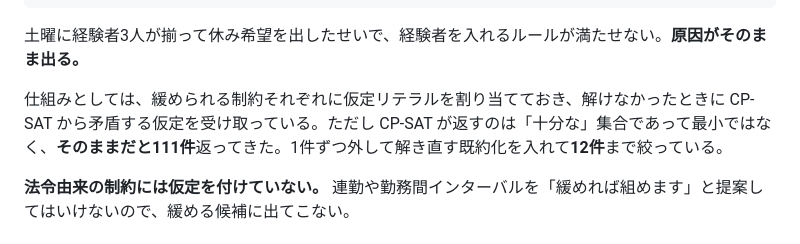
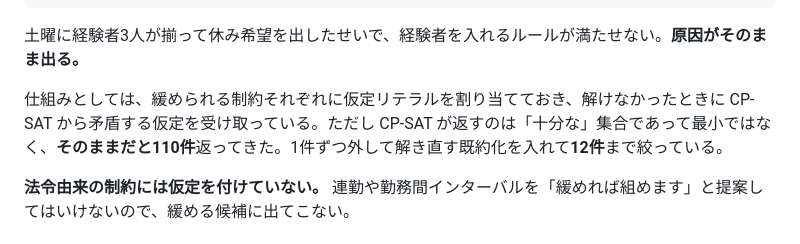
Before and after one commit to muroshima/kumu, a Markdown page: README.md, the part around the change. Rendered like a GitHub page.

Commit message:
矛盾の件数を実測値に直した
111件と書いていたが、いま測ると110件だった。数えた値は測り直す。

```diff
--- a/README.md
+++ b/README.md
@@ -93,7 +93,7 @@ uv run python scripts/compare.py \
 
 土曜に経験者3人が揃って休み希望を出したせいで、経験者を入れるルールが満たせない。**原因がそのまま出る。**
 
-仕組みとしては、緩められる制約それぞれに仮定リテラルを割り当てておき、解けなかったときに CP-SAT から矛盾する仮定を受け取っている。ただし CP-SAT が返すのは「十分な」集合であって最小ではなく、**そのままだと111件**返ってきた。1件ずつ外して解き直す既約化を入れて**12件**まで絞っている。
+仕組みとしては、緩められる制約それぞれに仮定リテラルを割り当てておき、解けなかったときに CP-SAT から矛盾する仮定を受け取っている。ただし CP-SAT が返すのは「十分な」集合であって最小ではなく、**そのままだと110件**返ってきた。1件ずつ外して解き直す既約化を入れて**12件**まで絞っている。
 
 **法令由来の制約には仮定を付けていない。** 連勤や勤務間インターバルを「緩めれば組めます」と提案してはいけないので、緩める候補に出てこない。
 
```
